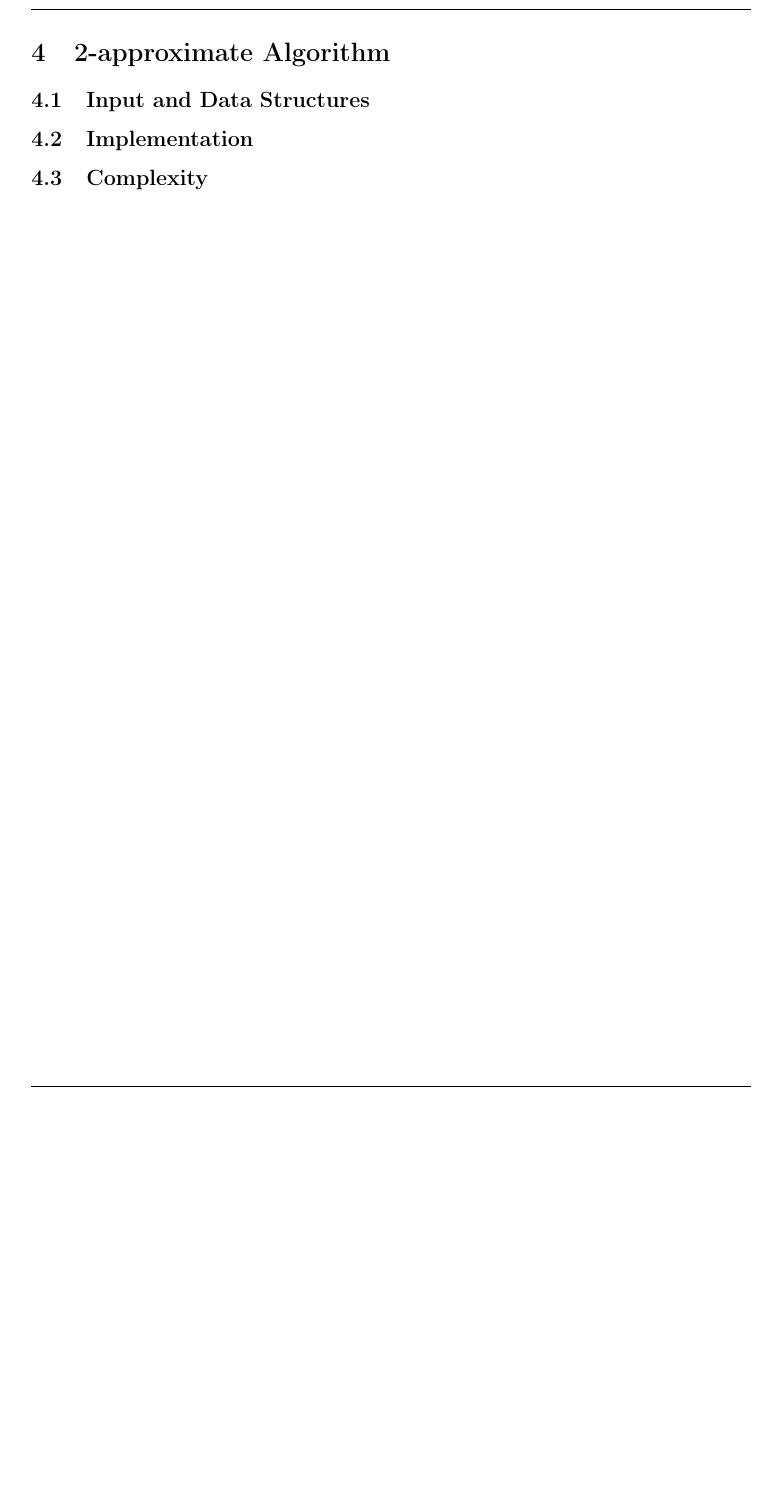
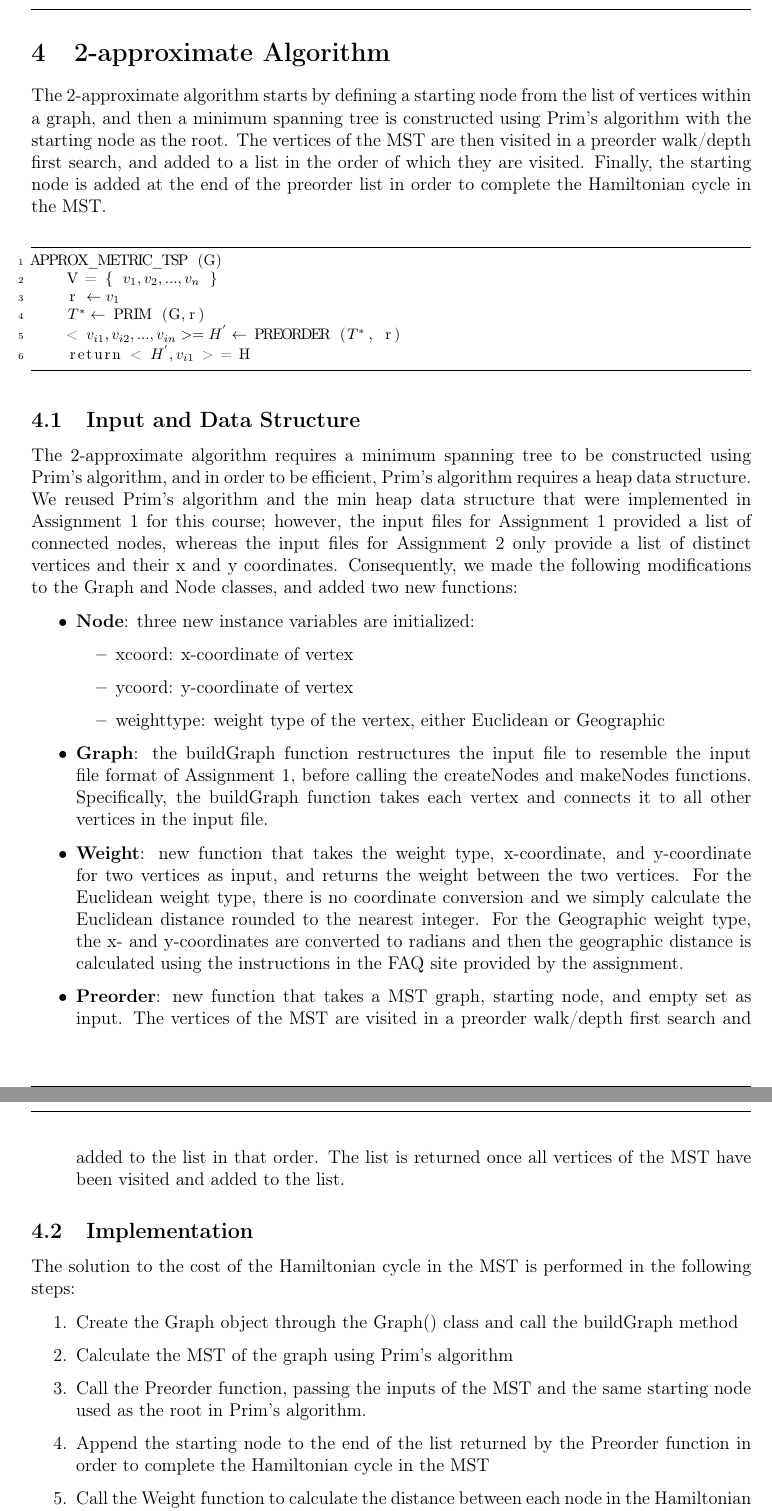
Before and after one commit to matteobudai/advancedalgorithms-assignment2, a LaTeX document (relation/relation.tex, which reads relation/Res/Sections/2ApproximateAlg.tex): part of page 7 of 9 before the commit and two parts of pages 7 and 8 of 10 after it, the two joined at a grey line, cut so that both start at the same text, the shorter picture padded with empty space. Compiled offline with pdfLaTeX.

Commit message:
complete report

```diff
--- a/relation/Res/Sections/2ApproximateAlg.tex
+++ b/relation/Res/Sections/2ApproximateAlg.tex
@@ -1,13 +1,39 @@
 \section{2-approximate Algorithm}\label{2-approximate}
+The 2-approximate algorithm starts by defining a starting node from the list of vertices within a graph, and then a minimum spanning tree is constructed using Prim's algorithm with the starting node as the root. The vertices of the MST are then visited in a preorder walk/depth first search, and added to a list in the order of which they are visited. Finally, the starting node is added at the end of the preorder list in order to complete the Hamiltonian cycle in the MST.
 
+\begin{lstlisting}[mathescape=true]
+APPROX_METRIC_TSP (G)
+    V = { $v_1,v_2, ... ,v_n$ }
+    r $\leftarrow v_1$
+    $T^* \leftarrow$ PRIM (G,r)
+    < $v_{i1},v_{i2}, ... ,v_{in} > = H^{ '} \leftarrow$ PREORDER ($T^{*}$, r)
+    return < $H^{'}, v_{i1}$ > = H
 
-\subsection{Input and Data Structures}
+\end{lstlisting}
+
+\subsection{Input and Data Structure}
+The 2-approximate algorithm requires a minimum spanning tree to be constructed using Prim's algorithm, and in order to be efficient, Prim's algorithm requires a heap data structure. We reused Prim's algorithm and the min heap data structure that were implemented in Assignment 1 for this course; however, the input files for Assignment 1 provided a list of connected nodes, whereas the input files for Assignment 2 only provide a list of distinct vertices and their x and y coordinates. Consequently, we made the following modifications to the Graph and Node classes, and added two new functions:
+\begin{itemize}
+	\item  \textbf{Node}: three new instance variables are initialized:
+	    \begin{itemize}
+	    \item xcoord: x-coordinate of vertex
+	    \item ycoord: y-coordinate of vertex
+	    \item weighttype: weight type of the vertex, either Euclidean or Geographic
+	    \end{itemize}
+	\item  \textbf{Graph}: the buildGraph function restructures the input file to resemble the input file format of Assignment 1, before calling the createNodes and makeNodes functions. Specifically, the buildGraph function takes each vertex and connects it to all other vertices in the input file.
+	\item  \textbf{Weight}: new function that takes the weight type, x-coordinate, and y-coordinate for two vertices as input, and returns the weight between the two vertices. For the Euclidean weight type, there is no coordinate conversion and we simply calculate the Euclidean distance rounded to the nearest integer. For the Geographic weight type, the x- and y-coordinates are converted to radians and then the geographic distance is calculated using the instructions in the FAQ site provided by the assignment.
+	\item  \textbf{Preorder}: new function that takes a MST graph, starting node, and empty set as input. The vertices of the MST are visited in a preorder walk/depth first search and added to the list in that order. The list is returned once all vertices of the MST have been visited and added to the list.
+
+\end{itemize}
 
 
 \subsection{Implementation}
-
-
-\subsection{Complexity}
-
-
+The solution to the cost of the Hamiltonian cycle in the MST is performed in the following steps:
+\begin{enumerate}
+    \item Create the Graph object through the Graph() class and call the buildGraph method
+    \item Calculate the MST of the graph using Prim's algorithm
+    \item Call the Preorder function, passing the inputs of the MST and the same starting node used as the root in Prim's algorithm.
+    \item Append the starting node to the end of the list returned by the Preorder function in order to complete the Hamiltonian cycle in the MST
+    \item Call the Weight function to calculate the distance between each node in the Hamiltonian cycle, sum all of the edge weights to calculate the total cost of the cycle
+\end{enumerate}
 \pagebreak
```
